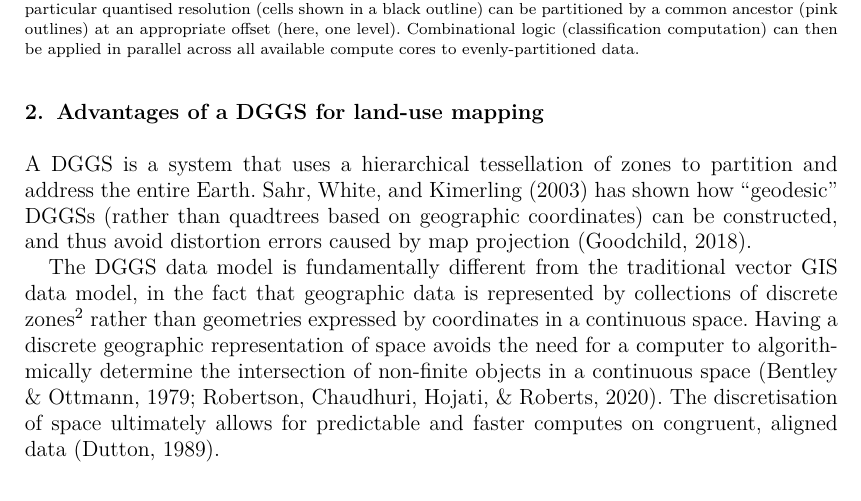
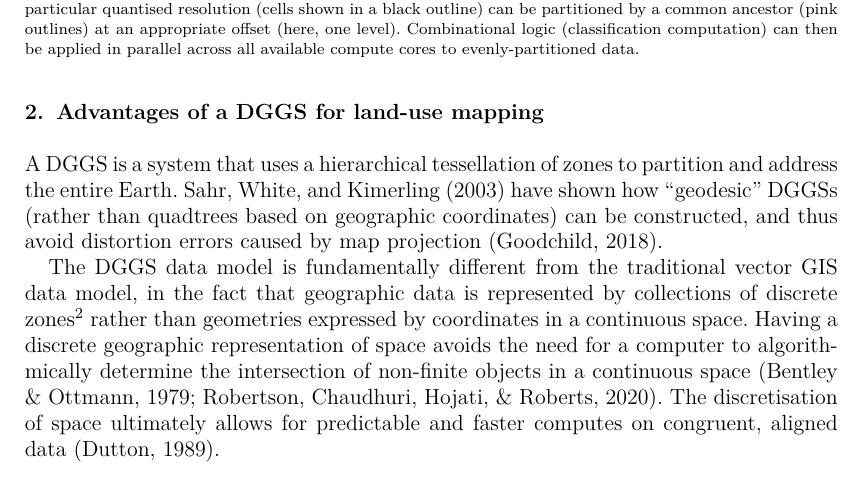
Before and after one commit to manaakiwhenua/dggs-lu-tex, a LaTeX document (main2.tex): part of page 3 of 16, cut so that both start at the same text. Compiled offline with pdfLaTeX.

Commit message:
closes #11

```diff
--- a/main2.tex
+++ b/main2.tex
@@ -107,7 +107,7 @@ In this paper we also perform two benchmarking exercises to compare the performa
 
 \section{Advantages of a \ac{DGGS} for land-use mapping} % 2000 words
 
-A \ac{DGGS} is a system that uses a hierarchical tessellation of zones to partition and address the entire Earth. \citet{sahr2003geodesic} has shown how ``geodesic'' \acp{DGGS} (rather than quadtrees based on geographic coordinates) can be constructed, and thus avoid distortion errors caused by map projection \citep{goodchild2018reimagining}.
+A \ac{DGGS} is a system that uses a hierarchical tessellation of zones to partition and address the entire Earth. \citet{sahr2003geodesic} have shown how ``geodesic'' \acp{DGGS} (rather than quadtrees based on geographic coordinates) can be constructed, and thus avoid distortion errors caused by map projection \citep{goodchild2018reimagining}.
 
 The \ac{DGGS} data model is fundamentally different from the traditional vector \ac{GIS} data model, in the fact that geographic data is represented by collections of discrete zones\footnote{Terminology: `cells' are the unit of geometry in a \ac{DGGS}, and the geometry of the region of space-time occupied by a `zone' is a cell \citep{topic21}.} rather than geometries expressed by coordinates in a continuous space. Having a discrete geographic representation of space avoids the need for a computer to algorithmically determine the intersection of non-finite objects in a continuous space \citep{bentley1979algorithms,robertson2020integrated}. The discretisation of space ultimately allows for predictable and faster computes on congruent, aligned data \citep{dutton1989modelling}.
 
```
